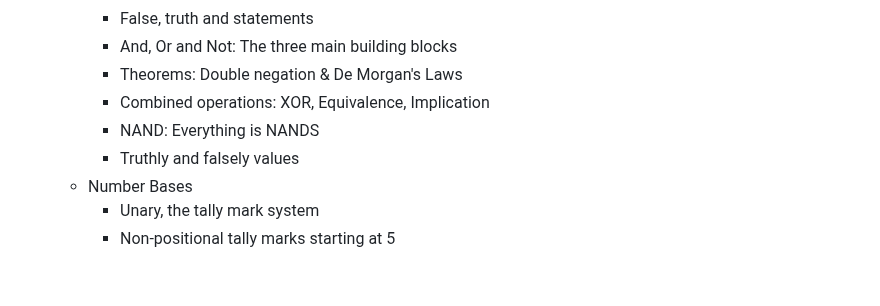
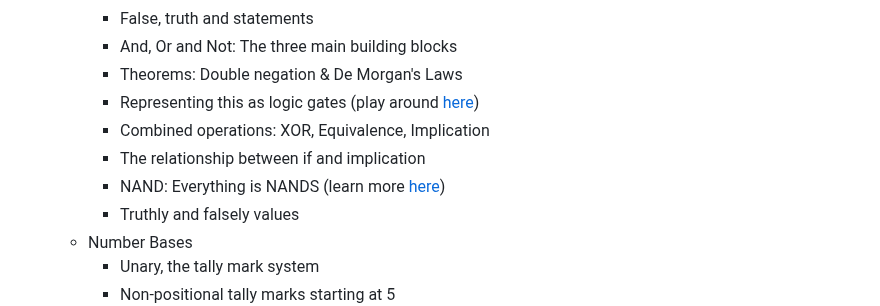
Before and after one commit to Kittenlover229/tangerine, a Markdown page: lectures/README.md, the part around the change. GitHub-like rendering; blank space fills up the shorter version.

Commit message:
Add a couple useful links

```diff
--- a/lectures/README.md
+++ b/lectures/README.md
@@ -12,8 +12,10 @@
         * False, truth and statements
         * And, Or and Not: The three main building blocks
         * Theorems: Double negation & De Morgan's Laws
+        * Representing this as logic gates (play around [here](https://logic.ly/demo/))
         * Combined operations: XOR, Equivalence, Implication
-        * NAND: Everything is NANDS
+        * The relationship between if and implication
+        * NAND: Everything is NANDS (learn more [here](https://en.wikipedia.org/wiki/NAND_logic))
         * Truthly and falsely values
     * Number Bases
         * Unary, the tally mark system
```
